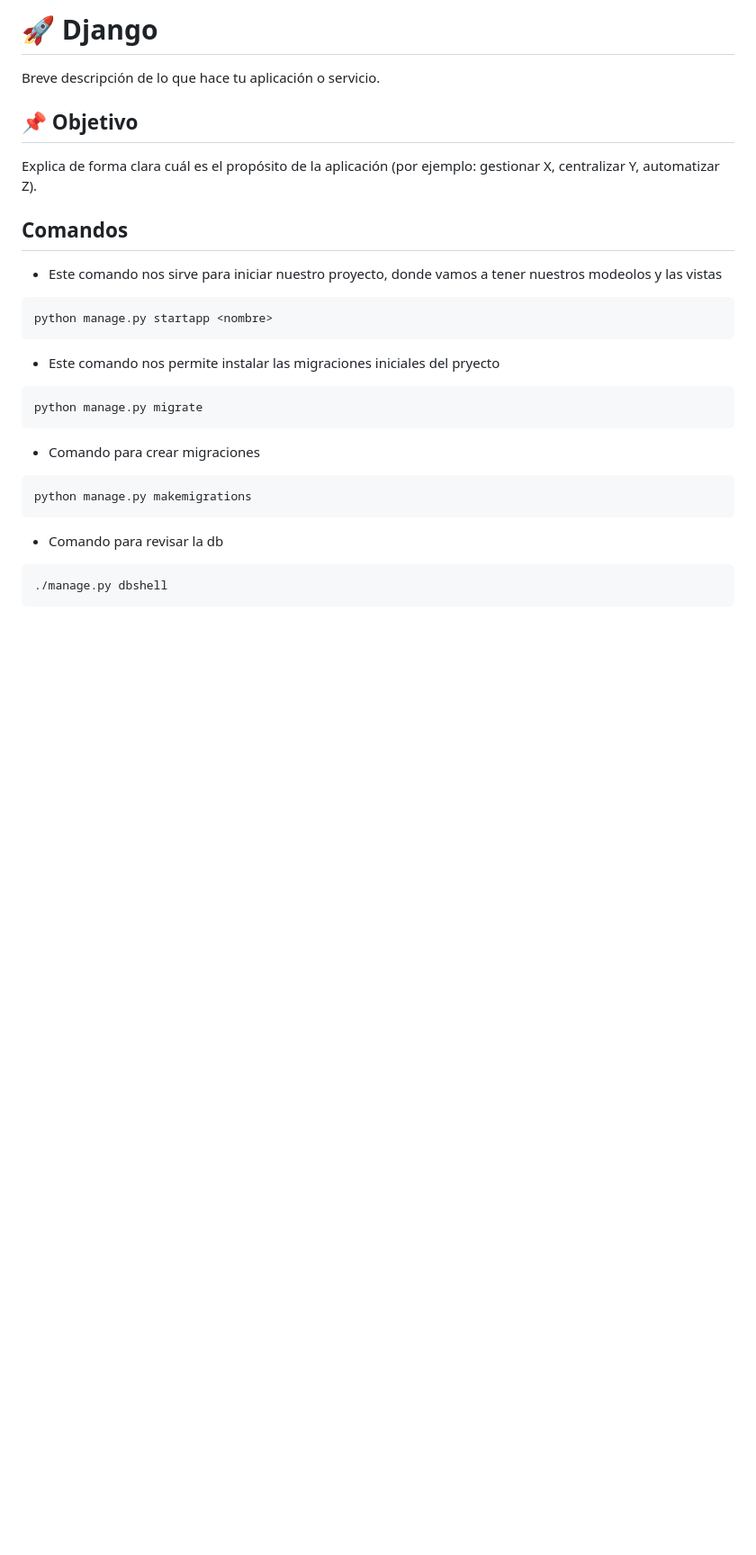
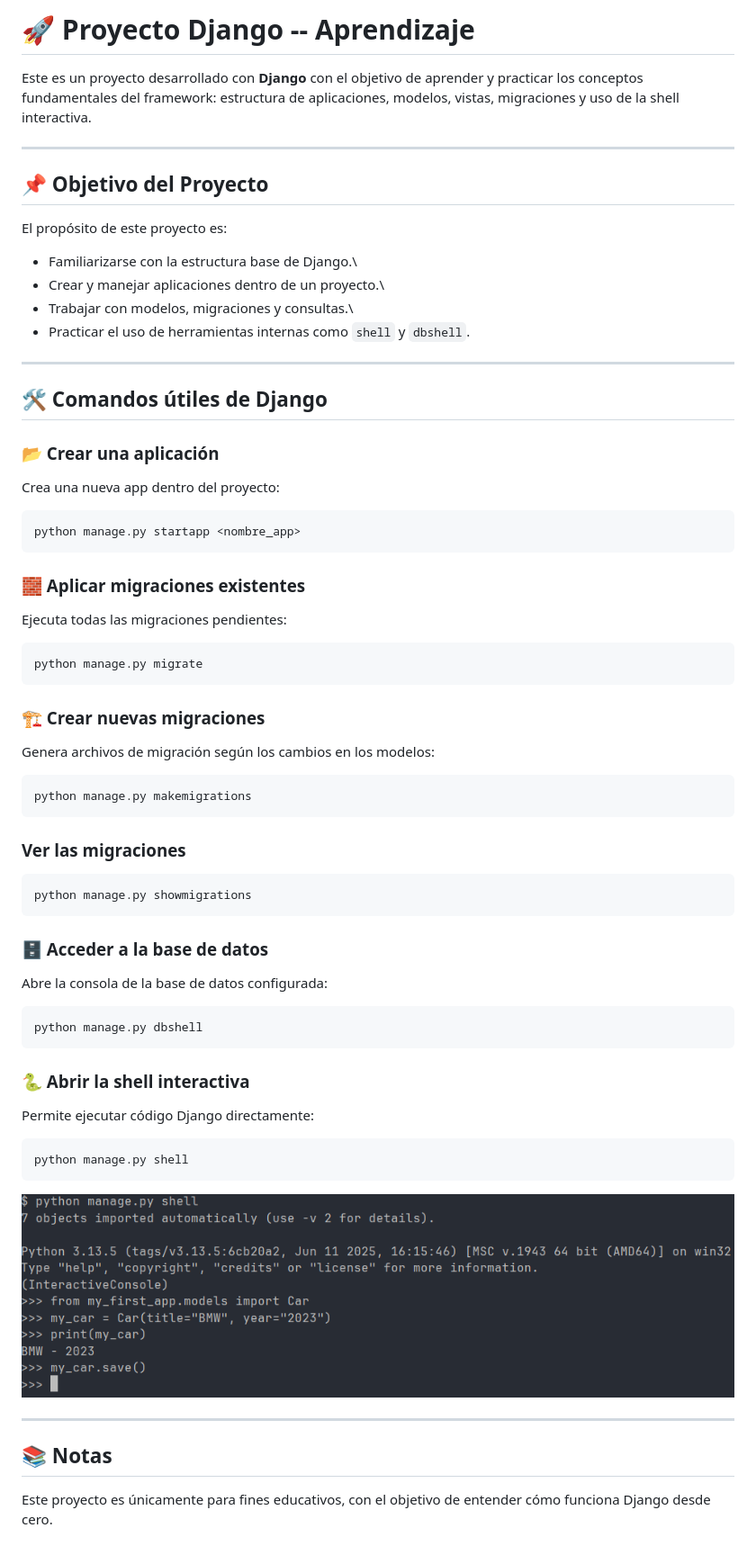
Before and after one commit to Einarr07/curso_django, a Markdown page: README.md, the part around the change. Shown at 90% size. GitHub-like rendering; pictures changed too: images/view_save_shell.png (added); blank space fills up the shorter version.

Commit message:
New attributes
/images: add the images, for representated how created the new car and save in db

/my_first_app:
- /migrations: add two new attributes.
- models.py: Updated the attributes for Car

- README.md: Update readme

````diff
--- a/README.md
+++ b/README.md
@@ -1,24 +1,76 @@
-# 🚀 Django
+# 🚀 Proyecto Django -- Aprendizaje
 
-Breve descripción de lo que hace tu aplicación o servicio.
+Este es un proyecto desarrollado con **Django** con el objetivo de
+aprender y practicar los conceptos fundamentales del framework:
+estructura de aplicaciones, modelos, vistas, migraciones y uso de la
+shell interactiva.
 
-## 📌 Objetivo
-Explica de forma clara cuál es el propósito de la aplicación (por ejemplo: gestionar X, centralizar Y, automatizar Z).
+------------------------------------------------------------------------
 
-## Comandos
-- Este comando nos sirve para iniciar nuestro proyecto, donde vamos a tener nuestros modeolos y las vistas
+## 📌 Objetivo del Proyecto
+
+El propósito de este proyecto es:
+
+- Familiarizarse con la estructura base de Django.\
+- Crear y manejar aplicaciones dentro de un proyecto.\
+- Trabajar con modelos, migraciones y consultas.\
+- Practicar el uso de herramientas internas como `shell` y `dbshell`.
+
+------------------------------------------------------------------------
+
+## 🛠️ Comandos útiles de Django
+
+### 📂 Crear una aplicación
+
+Crea una nueva app dentro del proyecto:
+
+``` bash
+python manage.py startapp <nombre_app>
 ```
-python manage.py startapp <nombre>
-```
-- Este comando nos permite instalar las migraciones iniciales del pryecto
+
+### 🧱 Aplicar migraciones existentes
+
+Ejecuta todas las migraciones pendientes:
+
 ``` bash
 python manage.py migrate
 ```
-- Comando para crear migraciones
-```bash
+
+### 🏗️ Crear nuevas migraciones
+
+Genera archivos de migración según los cambios en los modelos:
+
+``` bash
 python manage.py makemigrations
 ```
-- Comando para revisar la db
+
+### Ver las migraciones
+
 ```bash
-./manage.py dbshell
+python manage.py showmigrations
 ```
+
+### 🗄️ Acceder a la base de datos
+
+Abre la consola de la base de datos configurada:
+
+``` bash
+python manage.py dbshell
+```
+
+### 🐍 Abrir la shell interactiva
+
+Permite ejecutar código Django directamente:
+
+``` bash
+python manage.py shell
+```
+
+![Crear y guardar un car](images/view_save_shell.png)
+
+------------------------------------------------------------------------
+
+## 📚 Notas
+
+Este proyecto es únicamente para fines educativos, con el objetivo de
+entender cómo funciona Django desde cero.
````
Also changed, not shown: 4 other files.
